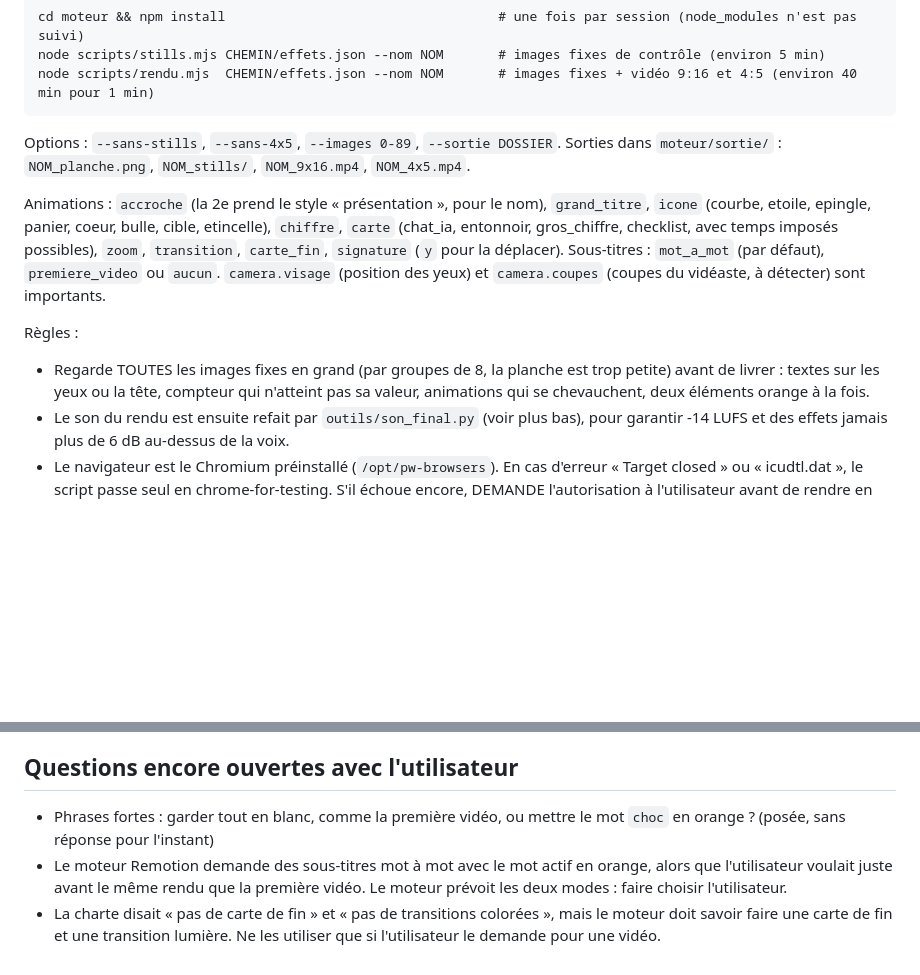
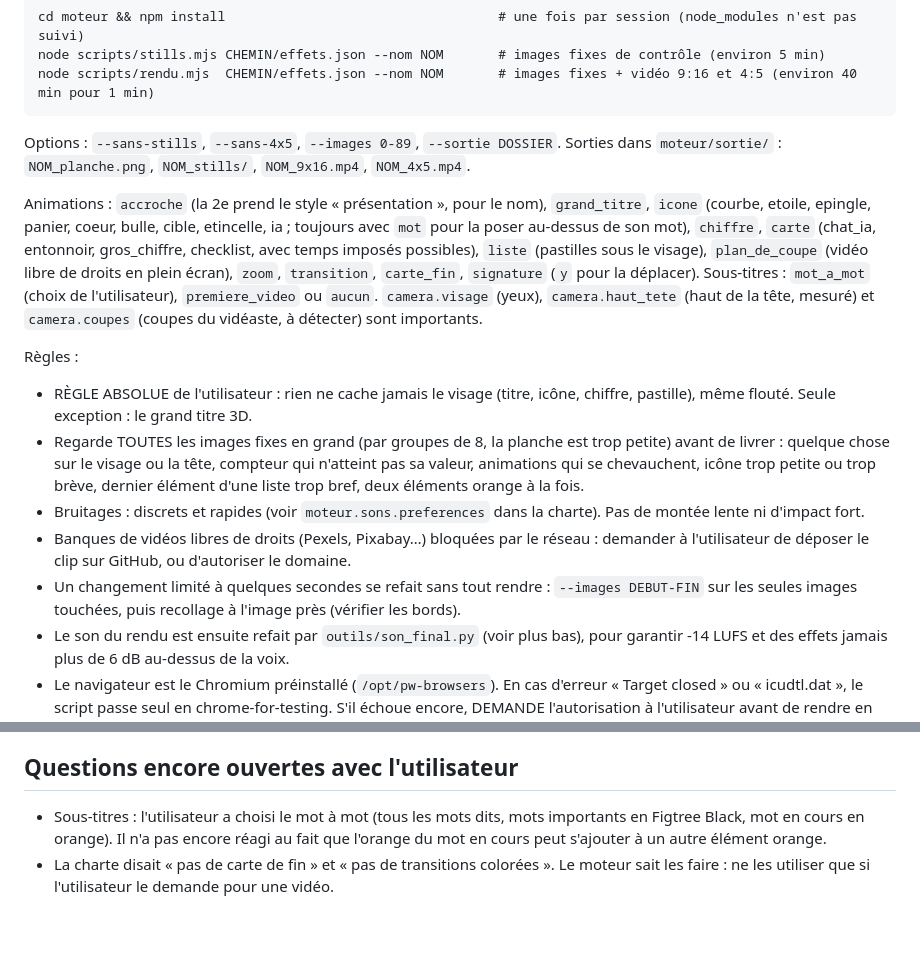
Before and after one commit to dg-localisy/montage-claude, a Markdown page: CLAUDE.md, 2 parts joined by grey strips. Rendered like a GitHub page; blank space fills up the shorter version.

```diff
--- a/CLAUDE.md
+++ b/CLAUDE.md
@@ -87,10 +87,14 @@ node scripts/rendu.mjs  CHEMIN/effets.json --nom NOM       # images fixes + vid
 
 Options : `--sans-stills`, `--sans-4x5`, `--images 0-89`, `--sortie DOSSIER`. Sorties dans `moteur/sortie/` : `NOM_planche.png`, `NOM_stills/`, `NOM_9x16.mp4`, `NOM_4x5.mp4`.
 
-Animations : `accroche` (la 2e prend le style « présentation », pour le nom), `grand_titre`, `icone` (courbe, etoile, epingle, panier, coeur, bulle, cible, etincelle), `chiffre`, `carte` (chat_ia, entonnoir, gros_chiffre, checklist, avec temps imposés possibles), `zoom`, `transition`, `carte_fin`, `signature` (`y` pour la déplacer). Sous-titres : `mot_a_mot` (par défaut), `premiere_video` ou `aucun`. `camera.visage` (position des yeux) et `camera.coupes` (coupes du vidéaste, à détecter) sont importants.
+Animations : `accroche` (la 2e prend le style « présentation », pour le nom), `grand_titre`, `icone` (courbe, etoile, epingle, panier, coeur, bulle, cible, etincelle, ia ; toujours avec `mot` pour la poser au-dessus de son mot), `chiffre`, `carte` (chat_ia, entonnoir, gros_chiffre, checklist, avec temps imposés possibles), `liste` (pastilles sous le visage), `plan_de_coupe` (vidéo libre de droits en plein écran), `zoom`, `transition`, `carte_fin`, `signature` (`y` pour la déplacer). Sous-titres : `mot_a_mot` (choix de l'utilisateur), `premiere_video` ou `aucun`. `camera.visage` (yeux), `camera.haut_tete` (haut de la tête, mesuré) et `camera.coupes` (coupes du vidéaste, à détecter) sont importants.
 
 Règles :
-- Regarde TOUTES les images fixes en grand (par groupes de 8, la planche est trop petite) avant de livrer : textes sur les yeux ou la tête, compteur qui n'atteint pas sa valeur, animations qui se chevauchent, deux éléments orange à la fois.
+- RÈGLE ABSOLUE de l'utilisateur : rien ne cache jamais le visage (titre, icône, chiffre, pastille), même flouté. Seule exception : le grand titre 3D.
+- Regarde TOUTES les images fixes en grand (par groupes de 8, la planche est trop petite) avant de livrer : quelque chose sur le visage ou la tête, compteur qui n'atteint pas sa valeur, animations qui se chevauchent, icône trop petite ou trop brève, dernier élément d'une liste trop bref, deux éléments orange à la fois.
+- Bruitages : discrets et rapides (voir `moteur.sons.preferences` dans la charte). Pas de montée lente ni d'impact fort.
+- Banques de vidéos libres de droits (Pexels, Pixabay…) bloquées par le réseau : demander à l'utilisateur de déposer le clip sur GitHub, ou d'autoriser le domaine.
+- Un changement limité à quelques secondes se refait sans tout rendre : `--images DEBUT-FIN` sur les seules images touchées, puis recollage à l'image près (vérifier les bords).
 - Le son du rendu est ensuite refait par `outils/son_final.py` (voir plus bas), pour garantir -14 LUFS et des effets jamais plus de 6 dB au-dessus de la voix.
 - Le navigateur est le Chromium préinstallé (`/opt/pw-browsers`). En cas d'erreur « Target closed » ou « icudtl.dat », le script passe seul en chrome-for-testing. S'il échoue encore, DEMANDE l'autorisation à l'utilisateur avant de rendre en dehors de l'environnement isolé.
 - N'invente jamais un chiffre ou un résultat dans une carte : uniquement ce que la personne dit (pas de fausse réponse de ChatGPT, par exemple).
@@ -128,6 +132,5 @@ Refait le mélange voix + effets à partir des pistes séparées, baisse les eff
 
 ## Questions encore ouvertes avec l'utilisateur
 
-- Phrases fortes : garder tout en blanc, comme la première vidéo, ou mettre le mot `choc` en orange ? (posée, sans réponse pour l'instant)
-- Le moteur Remotion demande des sous-titres mot à mot avec le mot actif en orange, alors que l'utilisateur voulait juste avant le même rendu que la première vidéo. Le moteur prévoit les deux modes : faire choisir l'utilisateur.
-- La charte disait « pas de carte de fin » et « pas de transitions colorées », mais le moteur doit savoir faire une carte de fin et une transition lumière. Ne les utiliser que si l'utilisateur le demande pour une vidéo.
+- Sous-titres : l'utilisateur a choisi le mot à mot (tous les mots dits, mots importants en Figtree Black, mot en cours en orange). Il n'a pas encore réagi au fait que l'orange du mot en cours peut s'ajouter à un autre élément orange.
+- La charte disait « pas de carte de fin » et « pas de transitions colorées ». Le moteur sait les faire : ne les utiliser que si l'utilisateur le demande pour une vidéo.
```
Also changed, not shown: MON-STYLE.md (+19 -7 lines), moteur/LISEZMOI.md (+6 -3 lines).
